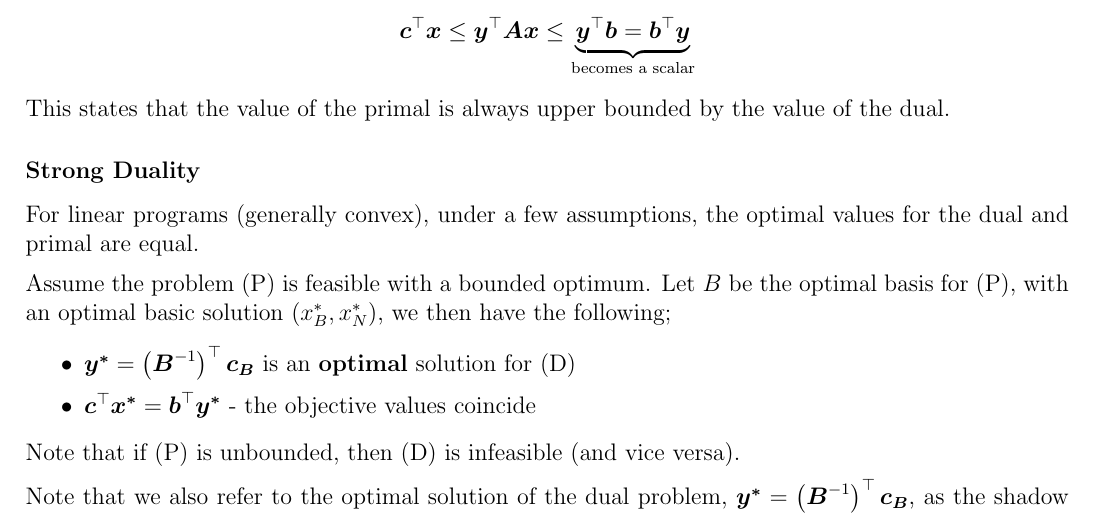
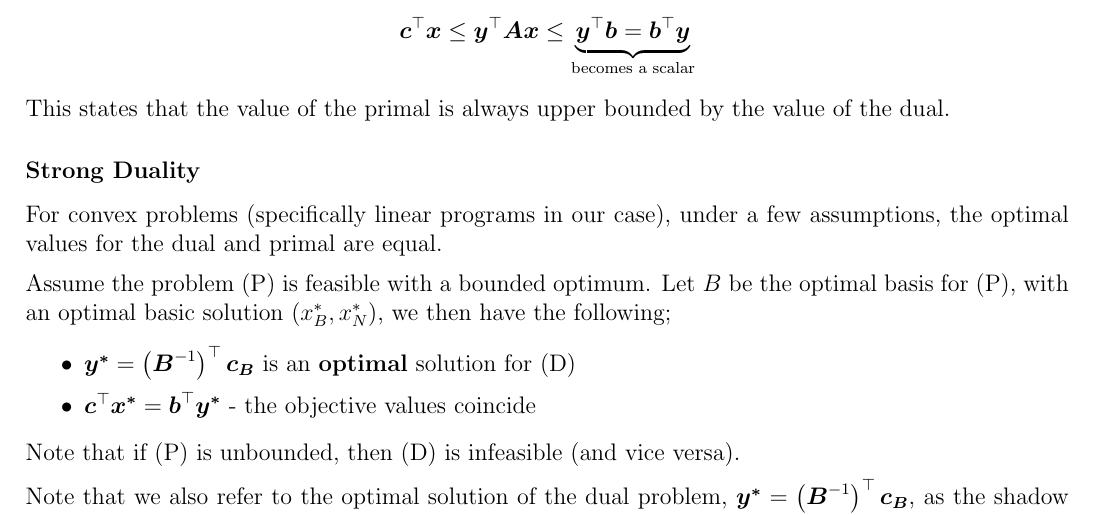
Before and after one commit to lin-e/imperial-revision, a LaTeX document (co343/main.tex): part of page 29 of 51, cut so that both start at the same text. Compiled offline with pdfLaTeX.

Commit message:
Fix typo in OR

```diff
--- a/co343/main.tex
+++ b/co343/main.tex
@@ -1768,7 +1768,7 @@
                 $$\vec{c}^\top\vec{x} \leq \vec{y}^\top\mat{A}\vec{x} \leq \underbrace{\vec{y}^\top\vec{b} = \vec{b}^\top\vec{y}}_\text{becomes a scalar}$$
                 This states that the value of the primal is always upper bounded by the value of the dual.
             \subsubsection*{Strong Duality}
-                For linear programs (generally convex), under a few assumptions, the optimal values for the dual and primal are equal.
+                For convex problems (specifically linear programs in our case), under a few assumptions, the optimal values for the dual and primal are equal.
                 \medskip
 
                 Assume the problem (P) is feasible with a bounded optimum.
```
Also changed, not shown: _output/y3/co343.pdf, co343/main.pdf.
